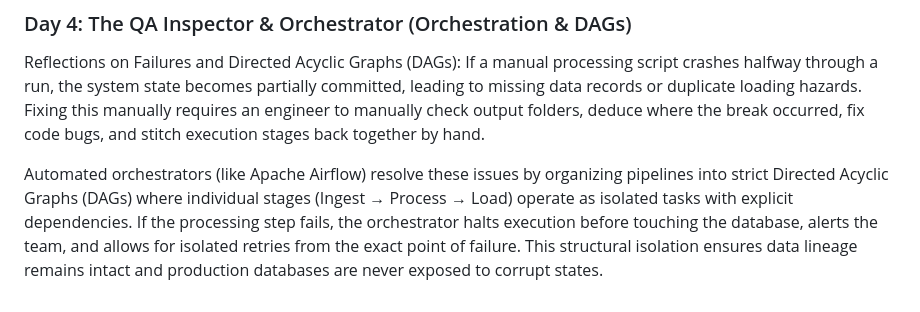
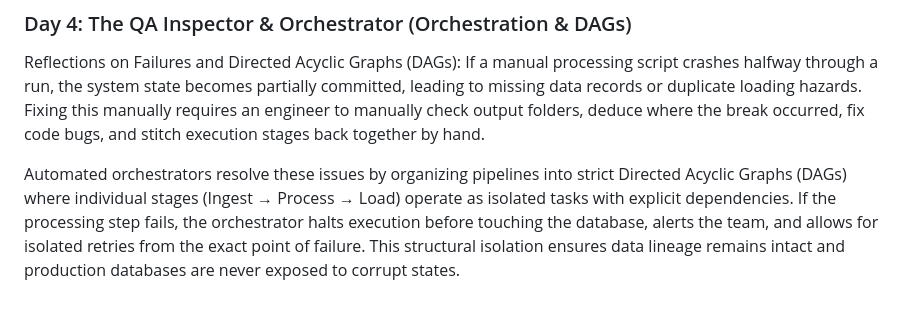
Before and after one commit to izzatredza/Kyouth_Code, a Markdown page: week1/README.md, the part around the change. GitHub-like rendering.

Commit message:
Update README with project details and setup instructions

```diff
--- a/week1/README.md
+++ b/week1/README.md
@@ -84,4 +84,4 @@ The `INSERT OR IGNORE` operation serves as a fundamental safeguard for data idem
 Reflections on Failures and Directed Acyclic Graphs (DAGs):
 If a manual processing script crashes halfway through a run, the system state becomes partially committed, leading to missing data records or duplicate loading hazards. Fixing this manually requires an engineer to manually check output folders, deduce where the break occurred, fix code bugs, and stitch execution stages back together by hand.
 
-Automated orchestrators (like Apache Airflow) resolve these issues by organizing pipelines into strict Directed Acyclic Graphs (DAGs) where individual stages (Ingest → Process → Load) operate as isolated tasks with explicit dependencies. If the processing step fails, the orchestrator halts execution before touching the database, alerts the team, and allows for isolated retries from the exact point of failure. This structural isolation ensures data lineage remains intact and production databases are never exposed to corrupt states.
+Automated orchestrators resolve these issues by organizing pipelines into strict Directed Acyclic Graphs (DAGs) where individual stages (Ingest → Process → Load) operate as isolated tasks with explicit dependencies. If the processing step fails, the orchestrator halts execution before touching the database, alerts the team, and allows for isolated retries from the exact point of failure. This structural isolation ensures data lineage remains intact and production databases are never exposed to corrupt states.
```
